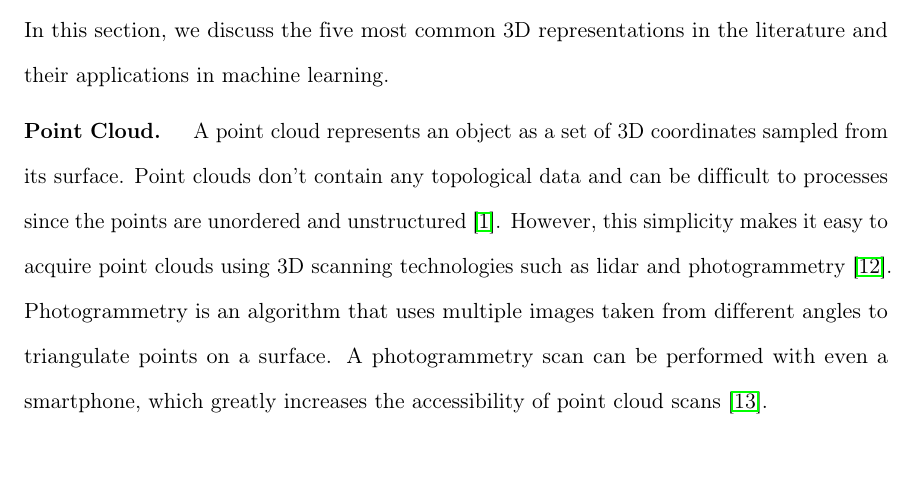
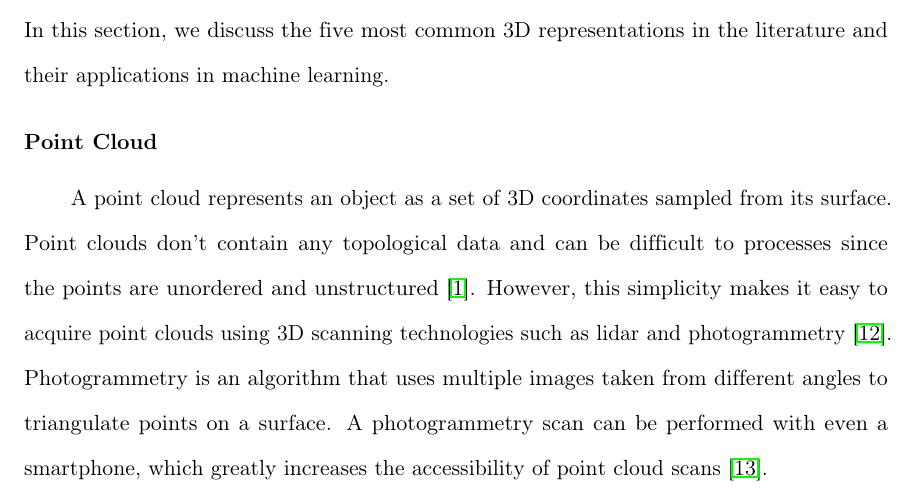
Before and after one commit to AlexWolski/Masters-Thesis, a LaTeX thesis (Thesis.tex): part of page 13 of 23, cut so that both start at the same text, the shorter picture padded with empty space. Compiled offline with pdfLaTeX; a missing bibliography style is replaced by a similar one.

Commit message:
Reverted subsection title formatting to hanging

```diff
--- a/Thesis.tex
+++ b/Thesis.tex
@@ -24,10 +24,10 @@
 
 \usepackage[]{titlesec}
 % Format subsections like a paragraph. Subsection title is terminated in a period.
-\titleformat{\subsection}[runin]{\bfseries}{}{0em}{}[.]
+\titleformat{\subsection}{\bfseries}{}{0em}{}[]
 % Set spacing around section titles.
 \titlespacing{\section}{0em}{2em}{0em}
-\titlespacing{\subsection}{0em}{0.5em}{1.5em}
+\titlespacing{\subsection}{0em}{1em}{0.5em}
 
 \usepackage{algorithm} % Used for writing algorithms in a paper
 \usepackage[noend]{algpseudocode} % Allows psuedocode keywords (e.g., "if", "while", "for", etc.) in algorithms.
```
